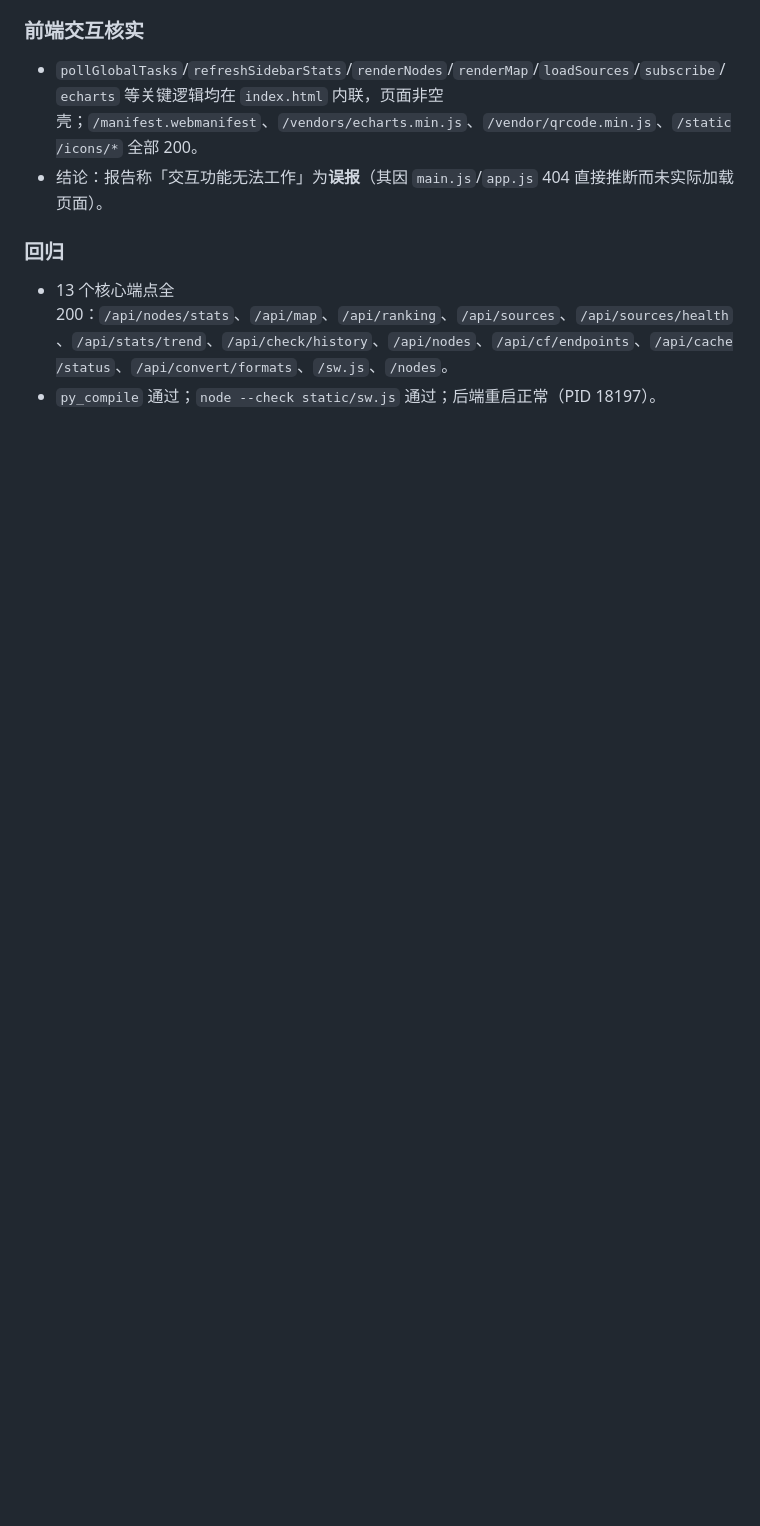
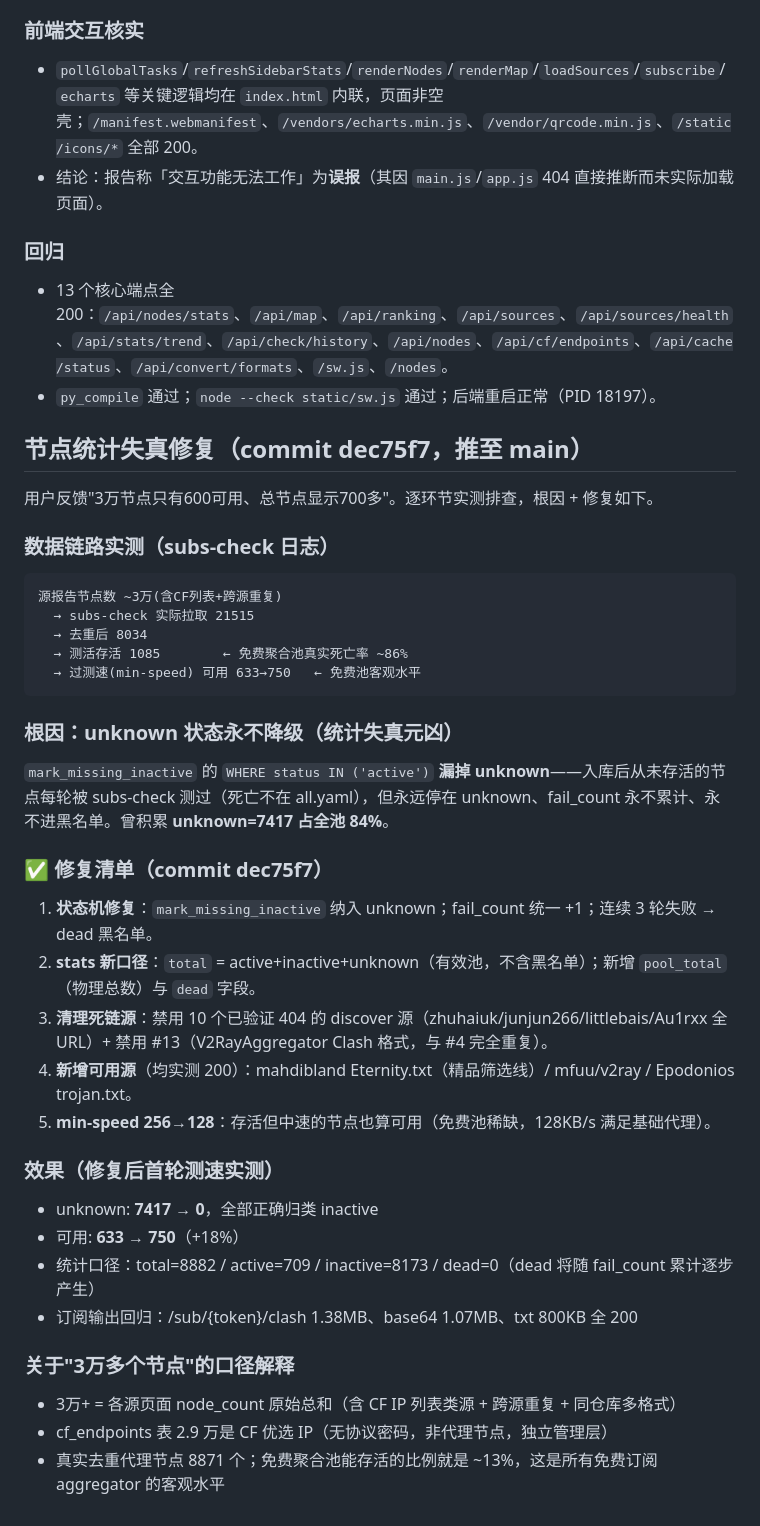
Before and after one commit to lizhenghost/sanl, a Markdown page: STATUS.md, the part around the change. Rendered like a GitHub page; blank space fills up the shorter version.

Commit message:
docs: STATUS.md 记录节点统计失真修复(unknown状态机+死链源清理+新源+min-speed)

````diff
--- a/STATUS.md
+++ b/STATUS.md
@@ -116,3 +116,37 @@
 ### 回归
 - 13 个核心端点全 200：`/api/nodes/stats`、`/api/map`、`/api/ranking`、`/api/sources`、`/api/sources/health`、`/api/stats/trend`、`/api/check/history`、`/api/nodes`、`/api/cf/endpoints`、`/api/cache/status`、`/api/convert/formats`、`/sw.js`、`/nodes`。
 - `py_compile` 通过；`node --check static/sw.js` 通过；后端重启正常（PID 18197）。
+
+## 节点统计失真修复（commit dec75f7，推至 main）
+
+用户反馈"3万节点只有600可用、总节点显示700多"。逐环节实测排查，根因 + 修复如下。
+
+### 数据链路实测（subs-check 日志）
+```
+源报告节点数 ~3万(含CF列表+跨源重复)
+  → subs-check 实际拉取 21515
+  → 去重后 8034
+  → 测活存活 1085        ← 免费聚合池真实死亡率 ~86%
+  → 过测速(min-speed) 可用 633→750   ← 免费池客观水平
+```
+
+### 根因：unknown 状态永不降级（统计失真元凶）
+`mark_missing_inactive` 的 `WHERE status IN ('active')` **漏掉 unknown**——入库后从未存活的节点每轮被 subs-check 测过（死亡不在 all.yaml），但永远停在 unknown、fail_count 永不累计、永不进黑名单。曾积累 **unknown=7417 占全池 84%**。
+
+### ✅ 修复清单（commit dec75f7）
+1. **状态机修复**：`mark_missing_inactive` 纳入 unknown；fail_count 统一 +1；连续 3 轮失败 → dead 黑名单。
+2. **stats 新口径**：`total` = active+inactive+unknown（有效池，不含黑名单）；新增 `pool_total`（物理总数）与 `dead` 字段。
+3. **清理死链源**：禁用 10 个已验证 404 的 discover 源（zhuhaiuk/junjun266/littlebais/Au1rxx 全 URL）+ 禁用 #13（V2RayAggregator Clash 格式，与 #4 完全重复）。
+4. **新增可用源**（均实测 200）：mahdibland Eternity.txt（精品筛选线）/ mfuu/v2ray / Epodonios trojan.txt。
+5. **min-speed 256→128**：存活但中速的节点也算可用（免费池稀缺，128KB/s 满足基础代理）。
+
+### 效果（修复后首轮测速实测）
+- unknown: **7417 → 0**，全部正确归类 inactive
+- 可用: **633 → 750**（+18%）
+- 统计口径：total=8882 / active=709 / inactive=8173 / dead=0（dead 将随 fail_count 累计逐步产生）
+- 订阅输出回归：/sub/{token}/clash 1.38MB、base64 1.07MB、txt 800KB 全 200
+
+### 关于"3万多个节点"的口径解释
+- 3万+ = 各源页面 node_count 原始总和（含 CF IP 列表类源 + 跨源重复 + 同仓库多格式）
+- cf_endpoints 表 2.9 万是 CF 优选 IP（无协议密码，非代理节点，独立管理层）
+- 真实去重代理节点 8871 个；免费聚合池能存活的比例就是 ~13%，这是所有免费订阅 aggregator 的客观水平
````
